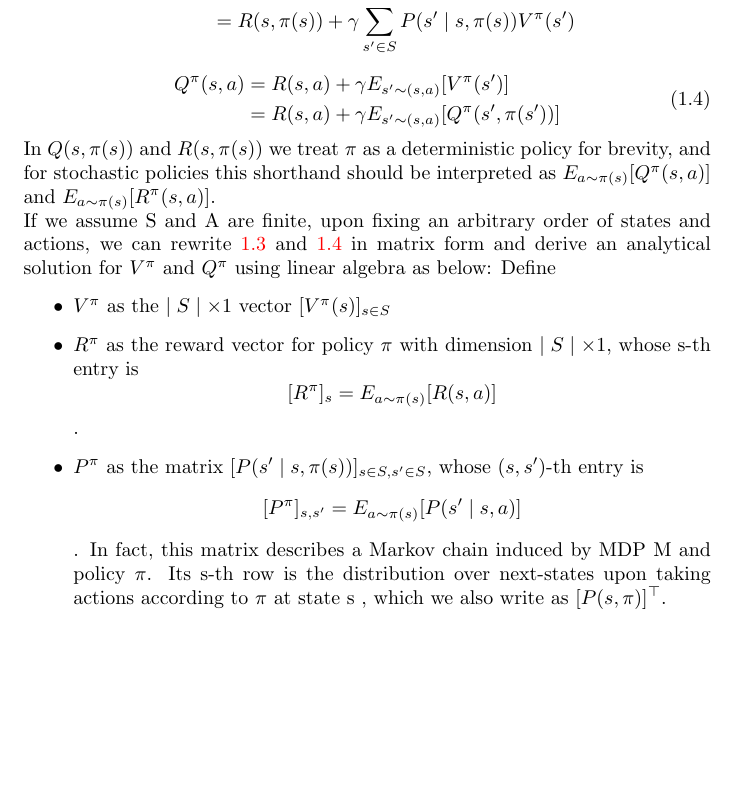
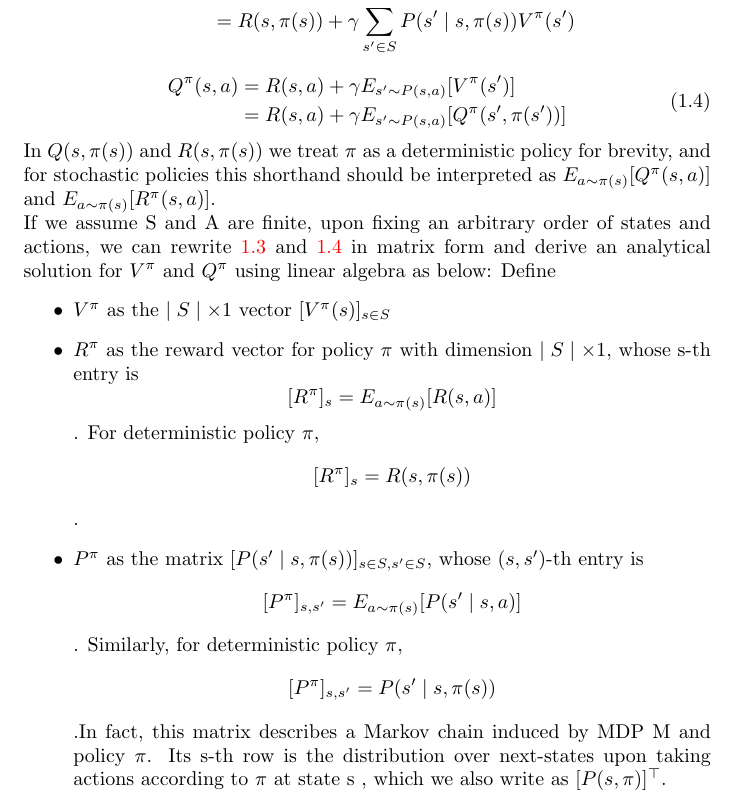
Before and after one commit to ChufanSuki/statrl, a LaTeX document (main.tex): part of page 7 of 15, cut so that both start at the same text, the shorter picture padded with empty space. Compiled offline with pdfLaTeX.

Commit message:
fix some notation error

```diff
--- a/main.tex
+++ b/main.tex
@@ -130,16 +130,20 @@ V^{\pi}(s) & = E[\sum_{t=1}^{\infty}\gamma^{t-1}r_t \mid s_1=s,\pi] \\
 \end{equation}
 \begin{equation} \label{eq2}
 \begin{split}
-    Q^{\pi}(s,a) & = R(s,a)+\gamma E_{s'\sim(s,a)}[V^{\pi}(s')] \\
-                & =  R(s,a)+\gamma E_{s'\sim(s,a)}[Q^{\pi}(s', \pi(s'))]
+    Q^{\pi}(s,a) & = R(s,a)+\gamma E_{s'\sim P(s,a)}[V^{\pi}(s')] \\
+                & =  R(s,a)+\gamma E_{s'\sim P(s,a)}[Q^{\pi}(s', \pi(s'))]
 \end{split}
 \end{equation}
 In $Q(s, \pi(s))$ and $R(s,\pi(s))$ we treat $\pi$ as a deterministic policy for brevity, and for stochastic policies this shorthand should be interpreted as $E_{a\sim\pi(s)}[Q^{\pi}(s,a)]$ and $E_{a\sim\pi(s)}[R^{\pi}(s,a)]$.\\
 If we assume S and A are finite, upon fixing an arbitrary order of states and actions, we can rewrite \ref{eq1} and \ref{eq2} in matrix form and derive an analytical solution for $V^{\pi}$ and $Q^{\pi}$ using linear algebra as below: Define
 \begin{itemize}
     \item $V^{\pi}$ as the $\mid S\mid \times 1$ vector $[V^{\pi}(s)]_{s\in S}$
-    \item $R^{\pi}$ as the reward vector for policy $\pi$ with dimension $\mid S \mid \times 1$, whose s-th entry is \[[R^{\pi}]_s=E_{a\sim\pi(s)}[R(s,a)]\].
-    \item $P^{\pi}$ as the matrix $[P(s'\mid s,\pi(s))]_{s\in S,s'\in S}$, whose ($s,s'$)-th entry is \[[P^{\pi}]_{s,s'}=E_{a\sim\pi(s)}[P(s'\mid s,a)]\]. In fact, this matrix describes a Markov chain induced by MDP M and policy $\pi$. Its s-th row is the distribution over next-states upon taking actions according to $\pi$ at state s , which we also write as $[P(s,\pi)]^{\top}$.
+    \item $R^{\pi}$ as the reward vector for policy $\pi$ with dimension $\mid S \mid \times 1$, whose s-th entry is \[[R^{\pi}]_s=E_{a\sim\pi(s)}[R(s,a)]\]. For deterministic policy $\pi$, \[
+        [R^{\pi}]_s=R(s,\pi(s))
+    \].
+    \item $P^{\pi}$ as the matrix $[P(s'\mid s,\pi(s))]_{s\in S,s'\in S}$, whose ($s,s'$)-th entry is \[[P^{\pi}]_{s,s'}=E_{a\sim\pi(s)}[P(s'\mid s,a)]\]. Similarly, for deterministic policy $\pi$, \[
+        [P^{\pi}]_{s,s'}=P(s'\mid s,\pi(s))
+    \].In fact, this matrix describes a Markov chain induced by MDP M and policy $\pi$. Its s-th row is the distribution over next-states upon taking actions according to $\pi$ at state s , which we also write as $[P(s,\pi)]^{\top}$.
 \end{itemize}
 Then from \ref{eq1} we have
 \begin{equation}
```
